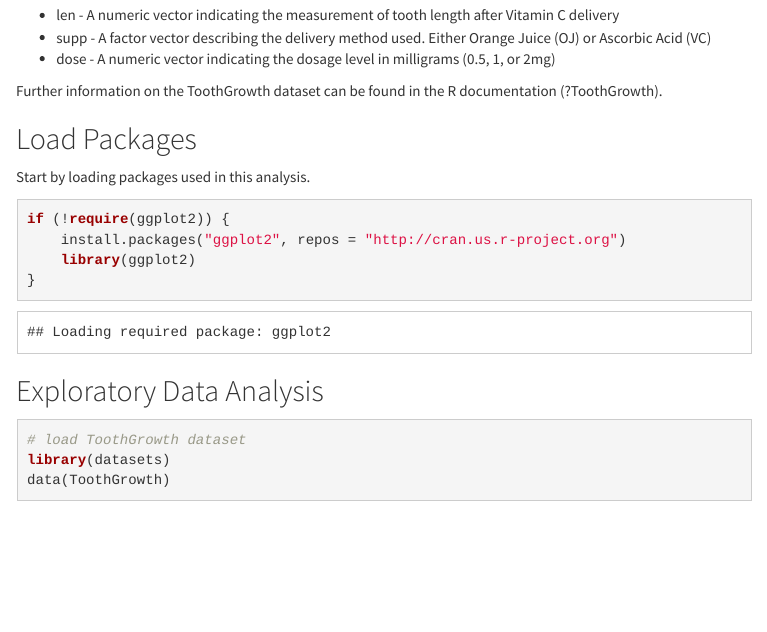
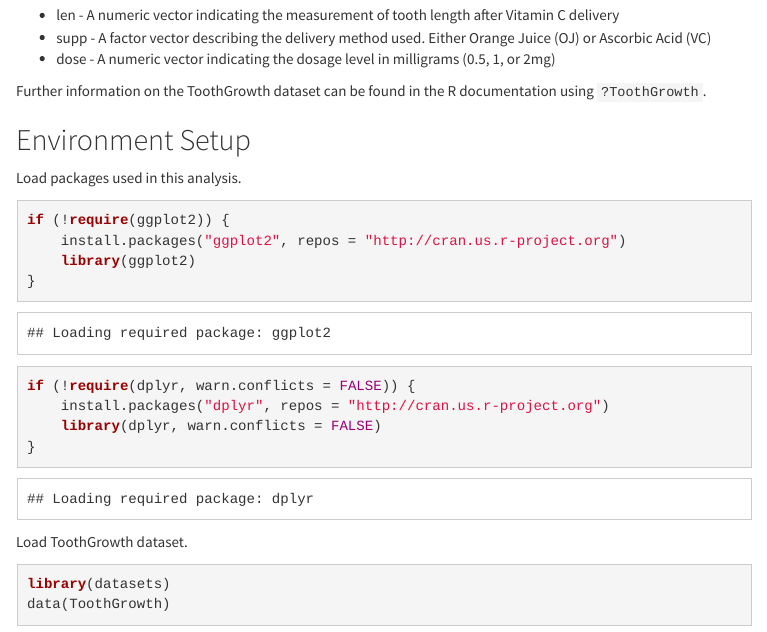
Before and after one commit to oraclejavanet/statistical-inference-course-project-1, an R Markdown document (tooth-growth-analysis.Rmd): the page in a window 1100 px wide, from 360 px down. The pictures show the output file tooth-growth-analysis.html that the author committed with the source, opened offline; menus at the side of the page are left out.

Commit message:
add Overview and Environment Setup

````diff
--- a/tooth-growth-analysis.Rmd
+++ b/tooth-growth-analysis.Rmd
@@ -45,30 +41,30 @@ observations and 3 variables:
          (0.5, 1, or 2mg)
 
 Further information on the ToothGrowth dataset can be found in the R
-documentation (?ToothGrowth).
+documentation using `?ToothGrowth`.
 
-## Load Packages
+## Environment Setup
 
-Start by loading packages used in this analysis.
+```{r setup, include = FALSE}
+knitr::opts_chunk$set(echo = TRUE, fig.path='figures/')
+```
+
+Load packages used in this analysis.
 
 ```{r load-packages, echo = TRUE}
 if (!require(ggplot2)) {
     install.packages("ggplot2", repos = "http://cran.us.r-project.org")
     library(ggplot2)
 }
+if (!require(dplyr, warn.conflicts = FALSE)) {
+    install.packages("dplyr", repos = "http://cran.us.r-project.org")
+    library(dplyr, warn.conflicts = FALSE)
+}
 ```
 
+Load ToothGrowth dataset.
 
-
-## Exploratory Data Analysis
-
-
-
-
-
-
-```{r exploratory-data-analysis, echo = TRUE}
-# load ToothGrowth dataset
+```{r load-data, echo = TRUE}
 library(datasets)
 data(ToothGrowth)
 ```
````
Also changed, not shown: tooth-growth-analysis.html, tooth-growth-analysis.Rmd (4 more changed lines).
